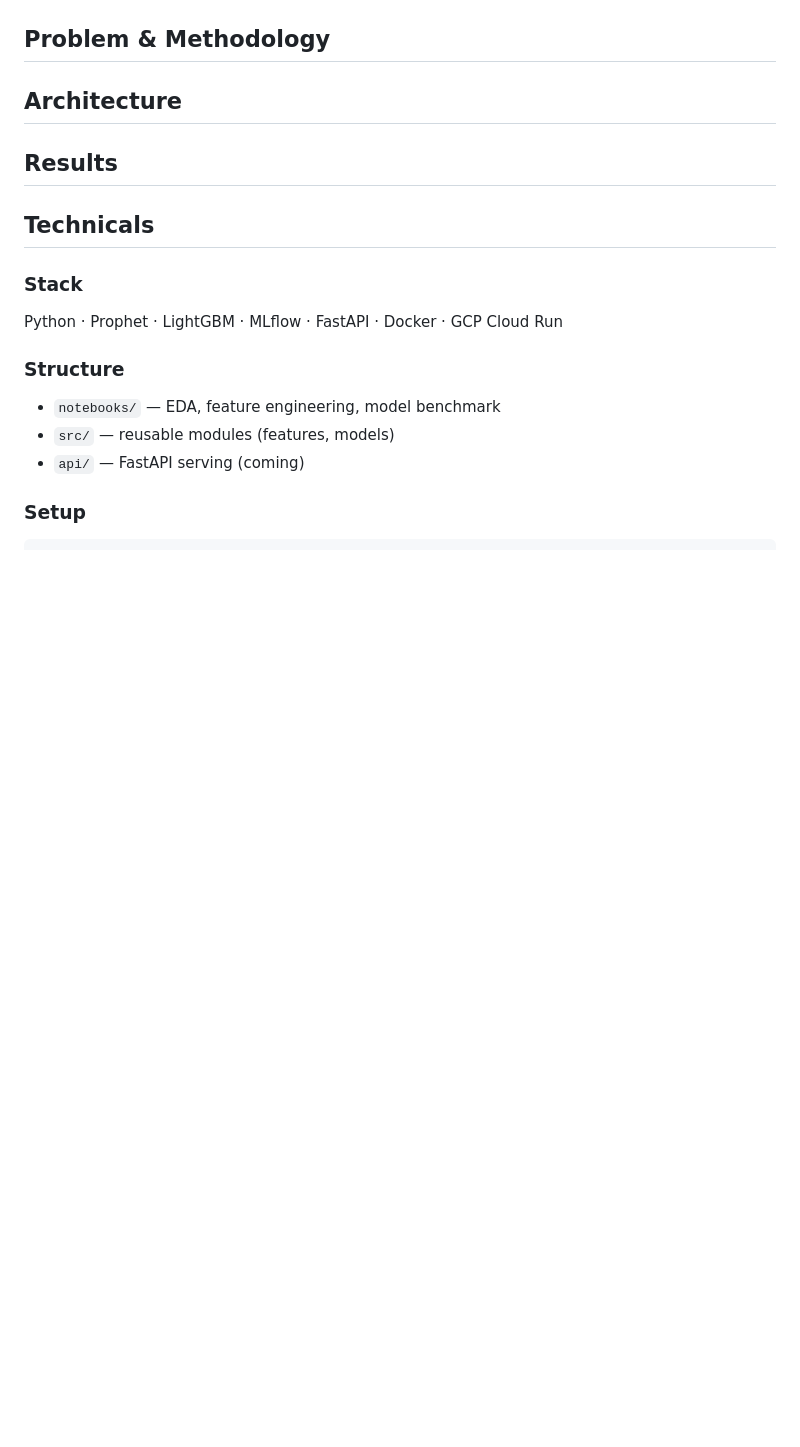
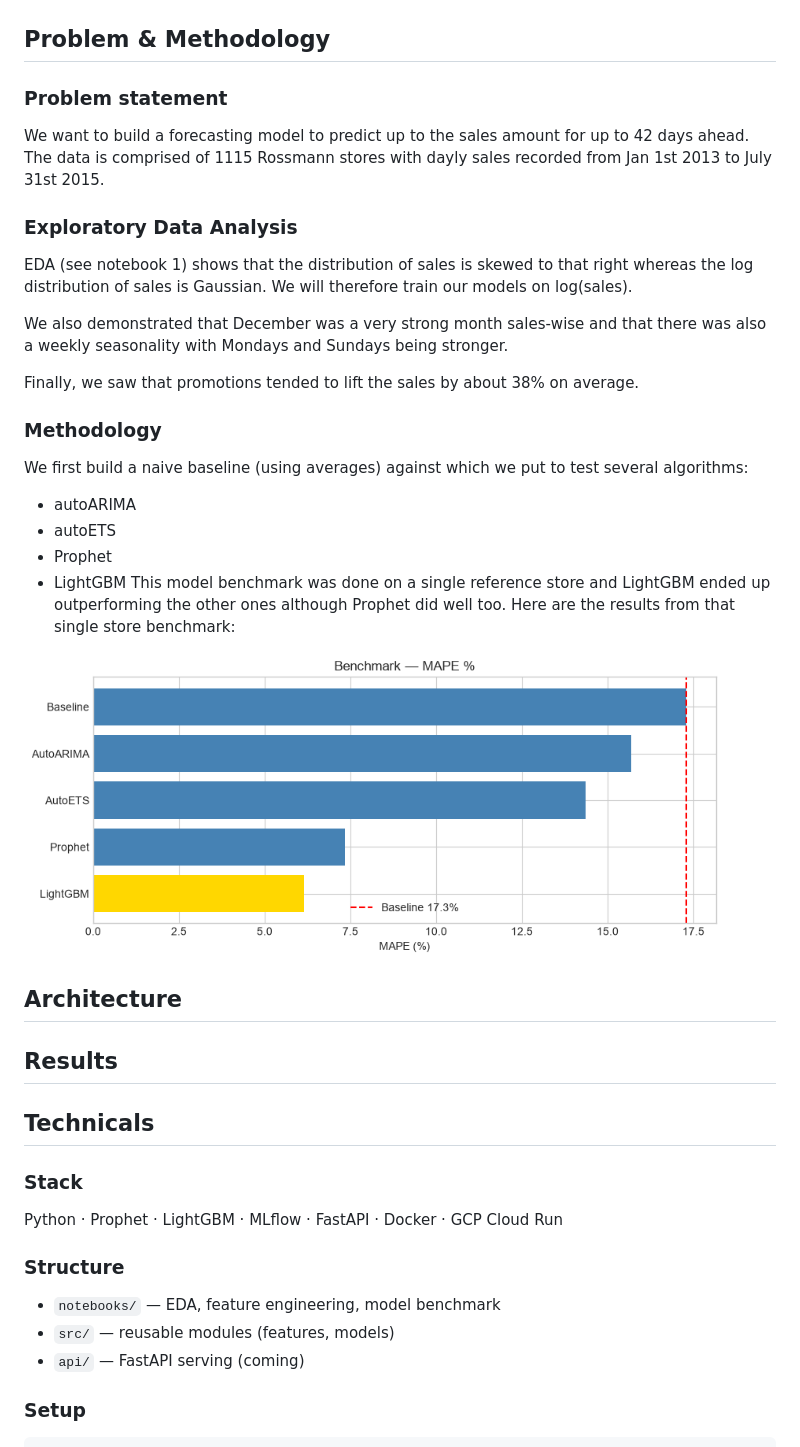
Before and after one commit to AlexPaulien/forecasting-sc, a Markdown page: README.md, the part around the change. Drawn GitHub-style; pictures changed too: img/21a178cb-0a5e-4908-8131-610c948245e9.png (added); blank space fills up the shorter version.

Commit message:
rework readme

```diff
--- a/README.md
+++ b/README.md
@@ -10,8 +10,38 @@ GCP bactest demo: https://rossmann-forecaster-541488693264.europe-west1.run.app
 <img src="img/Screenshot 2026-08-03 at 15.43.23.png" alt="Backtest screenshot" width="700">
 
 ## Problem & Methodology
+
+### Problem statement
+
+We want to build a forecasting model to predict up to the sales amount for up to 42 days ahead. The data is comprised of 1115 Rossmann stores with dayly sales recorded from Jan 1st 2013 to July 31st 2015.
+
+### Exploratory Data Analysis
+
+EDA (see notebook 1) shows that the distribution of sales is skewed to that right whereas the log distribution of sales is Gaussian. We will therefore train our models on log(sales).
+
+We also demonstrated that December was a very strong month sales-wise and that there was also a weekly seasonality with Mondays and Sundays being stronger.
+
+Finally, we saw that promotions tended to lift the sales by about 38% on average.
+
+### Methodology
+
+We first build a naive baseline (using averages) against which we put to test several algorithms:
+- autoARIMA
+- autoETS
+- Prophet
+- LightGBM
+This model benchmark was done on a single reference store and LightGBM ended up outperforming the other ones although Prophet did well too. Here are the results from that single store benchmark:
+<img src="img/21a178cb-0a5e-4908-8131-610c948245e9.png" alt="Model benchmark" width="700">
+
+
 ## Architecture
+
+
+
 ## Results
+
+
+
 ## Technicals
 
 ### Stack
```
